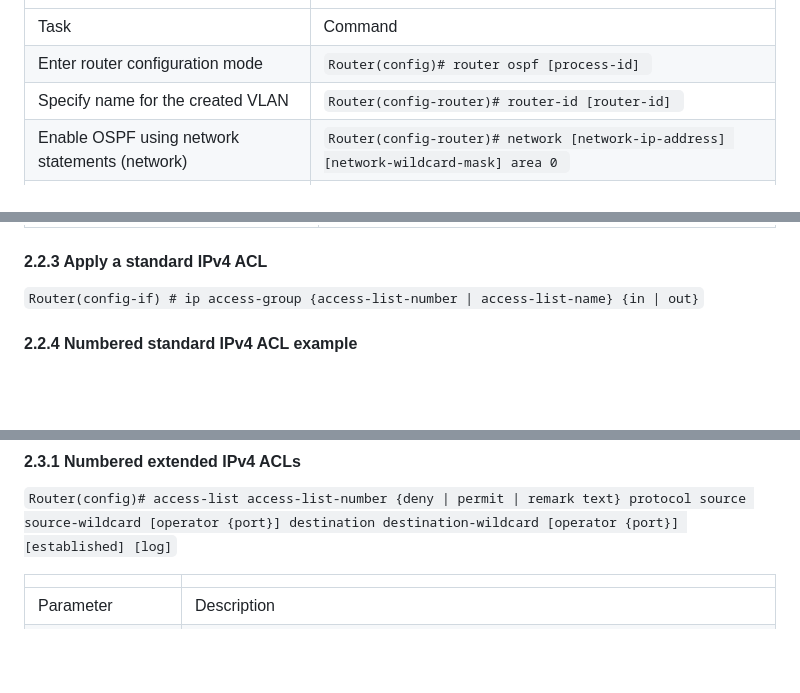
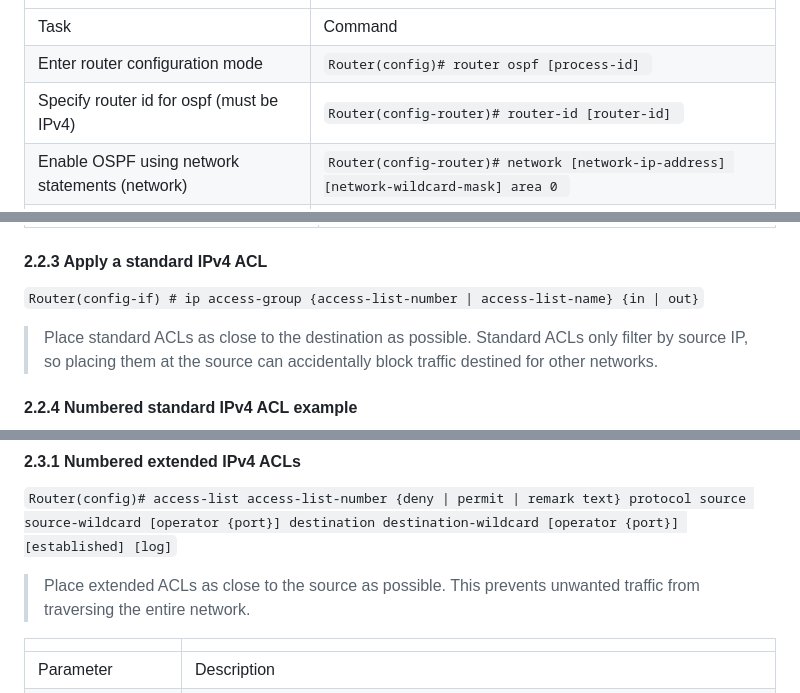
Before and after one commit to Gert-JanBollenPXL/2TIN, a Markdown page: NetworksAdvanced/CommandCheatSheet.md, 3 parts joined by grey strips. Rendered like a GitHub page; blank space fills up the shorter version.

Commit message:
NetworksAdvanced: small changes to cheat sheet

````diff
--- a/NetworksAdvanced/CommandCheatSheet.md
+++ b/NetworksAdvanced/CommandCheatSheet.md
@@ -387,7 +387,7 @@ Router(config-if)# ip helper-address 10.199.64.66
 | :----------- | :----------- |
 | Task     | Command |
 | Enter router configuration mode     | ```Router(config)# router ospf [process-id] ```     |
-| Specify name for the created VLAN     | ```Router(config-router)# router-id [router-id] ```     |
+| Specify router id for ospf (must be IPv4)    | ```Router(config-router)# router-id [router-id] ```     |
 | Enable OSPF using network statements (network)     | ```Router(config-router)# network [network-ip-address] [network-wildcard-mask] area 0 ```     |
 | Enable OSPF using network statements (interface)     | ```Router(config-router)# network [interface-ip-address] 0.0.0.0 area 0 ```     |
 | Enable OSPF using ip ospf command on each interface   | ```Router(config)# interface [interface-id] ``` <br> ```Router(config-if)# ip ospf [process-id] area 0```     |
@@ -424,6 +424,8 @@ Router(config-if)# ip helper-address 10.199.64.66
 #### 2.2.3 Apply a standard IPv4 ACL
 
 ```Router(config-if) # ip access-group {access-list-number | access-list-name} {in | out}```
+
+> Place standard ACLs as close to the destination as possible. Standard ACLs only filter by source IP, so placing them at the source can accidentally block traffic destined for other networks.
 
 #### 2.2.4 Numbered standard IPv4 ACL example
 
@@ -498,6 +500,8 @@ R1#
 #### 2.3.1 Numbered extended IPv4 ACLs
 
 ```Router(config)# access-list access-list-number {deny | permit | remark text} protocol source source-wildcard [operator {port}] destination destination-wildcard [operator {port}] [established] [log]```
+
+> Place extended ACLs as close to the source as possible. This prevents unwanted traffic from traversing the entire network.
 
 |       |  |
 | :----------- | :----------- |
````
